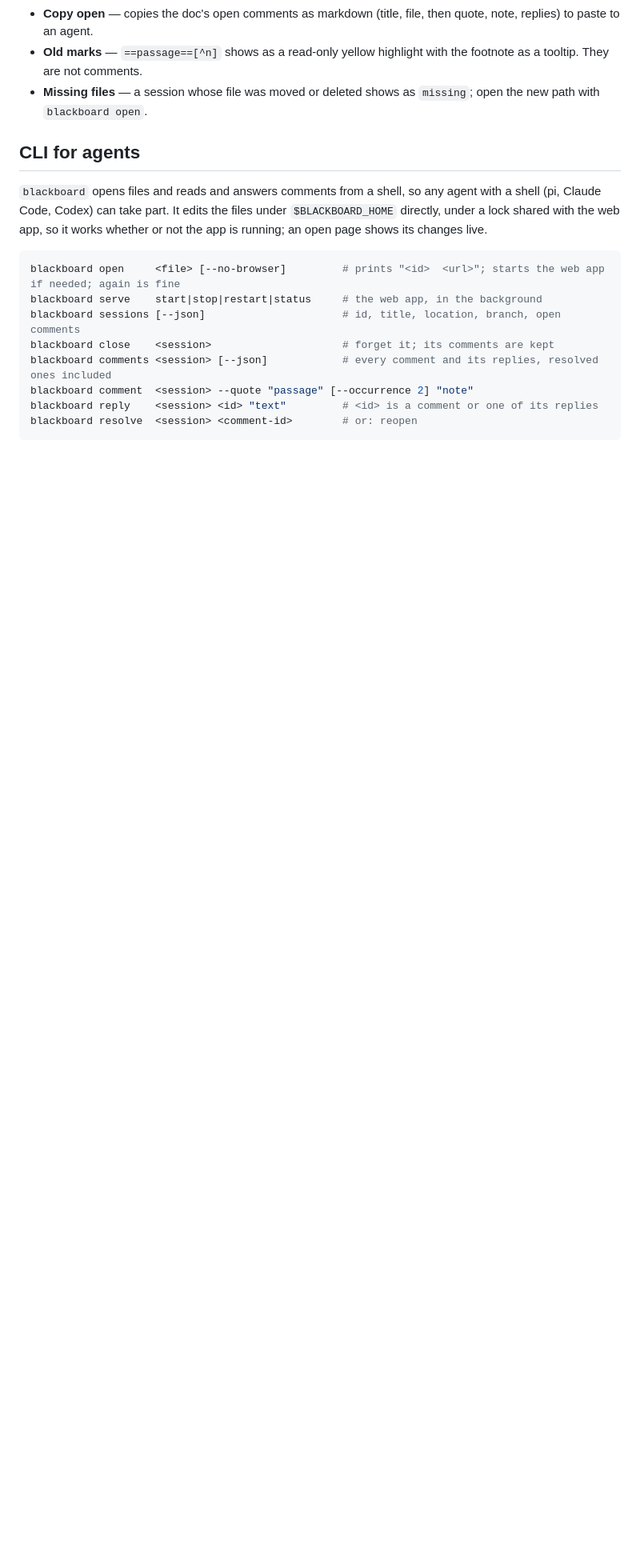
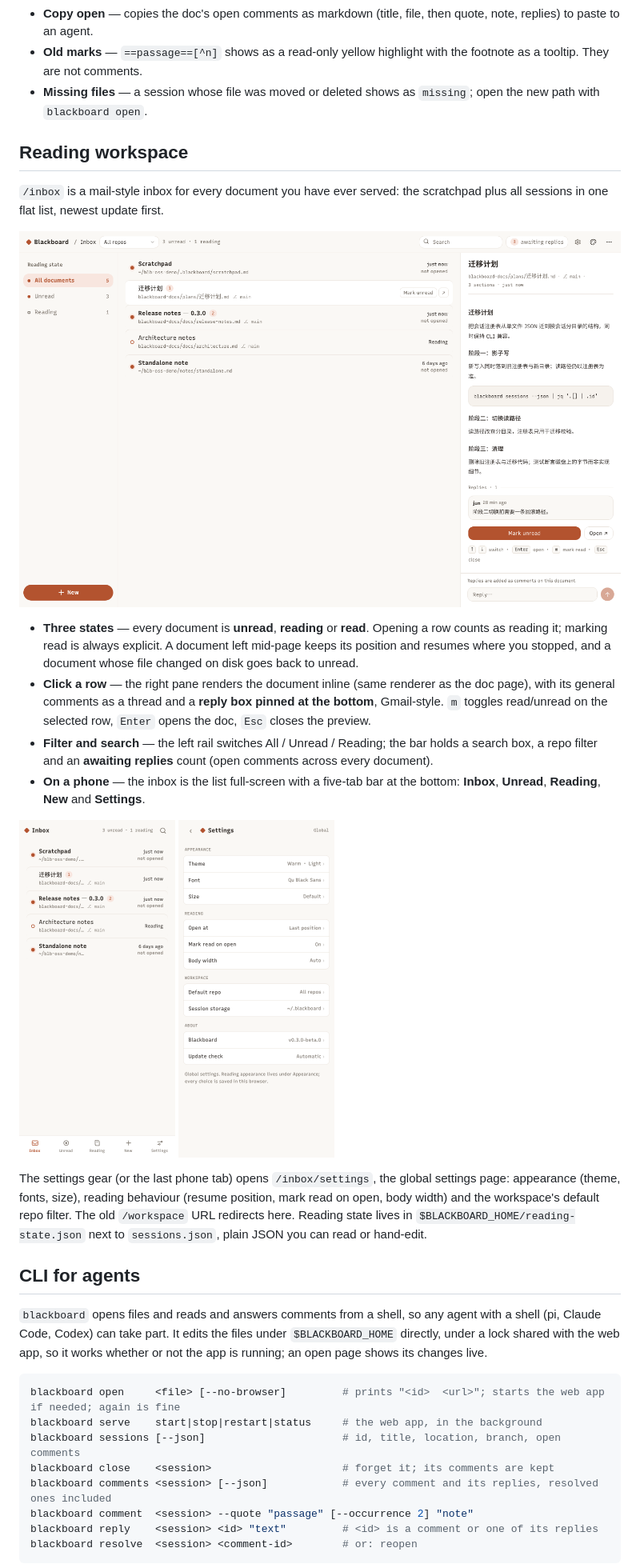
Before and after one commit to gjuoun/blackboard, a Markdown page: README.md, the part around one of its changes. Shown at 80% size. GitHub-like rendering; pictures changed too: docs/screenshots/workspace-phone.png (added), docs/screenshots/workspace-settings.png (added), docs/screenshots/workspace.png (added); blank space fills up the shorter version.

```diff
--- a/README.md
+++ b/README.md
@@ -115,6 +117,35 @@ Checks: `bun run typecheck`, `bun run lint`, `bun test`, `bun run build`.
 - **Missing files** — a session whose file was moved or deleted shows as `missing`; open the new
   path with `blackboard open`.
 
+## Reading workspace
+
+`/inbox` is a mail-style inbox for every document you have ever served: the scratchpad plus all
+sessions in one flat list, newest update first.
+
+![The reading workspace: filter rail, document list and preview pane](docs/screenshots/workspace.png)
+
+- **Three states** — every document is **unread**, **reading** or **read**. Opening a row counts
+  as reading it; marking read is always explicit. A document left mid-page keeps its position and
+  resumes where you stopped, and a document whose file changed on disk goes back to unread.
+- **Click a row** — the right pane renders the document inline (same renderer as the doc page),
+  with its general comments as a thread and a **reply box pinned at the bottom**, Gmail-style.
+  `m` toggles read/unread on the selected row, `Enter` opens the doc, `Esc` closes the preview.
+- **Filter and search** — the left rail switches All / Unread / Reading; the bar holds a search
+  box, a repo filter and an **awaiting replies** count (open comments across every document).
+- **On a phone** — the inbox is the list full-screen with a five-tab bar at the bottom:
+  **Inbox**, **Unread**, **Reading**, **New** and **Settings**.
+
+<p>
+  <img src="docs/screenshots/workspace-phone.png" alt="The inbox list on a phone with its five bottom tabs" width="195">
+  <img src="docs/screenshots/workspace-settings.png" alt="The global settings page on a phone" width="195">
+</p>
+
+The settings gear (or the last phone tab) opens `/inbox/settings`, the global settings page:
+appearance (theme, fonts, size), reading behaviour (resume position, mark read on open, body
+width) and the workspace's default repo filter. The old `/workspace` URL redirects here. Reading
+state lives in `$BLACKBOARD_HOME/reading-state.json` next to `sessions.json`, plain JSON you can
+read or hand-edit.
+
 ## CLI for agents
 
 `blackboard` opens files and reads and answers comments from a shell, so any agent with a shell
```
Also changed, not shown: other parts of README.md (+9 -4 lines), .github/PULL_REQUEST_TEMPLATE.md (added, +28 -0 lines), CODE_OF_CONDUCT.md (added, +133 -0 lines), CONTRIBUTING.md (added, +88 -0 lines), docs/screenshots/doc.png, docs/screenshots/home.png, docs/screenshots/phone.png, 2 other files.
